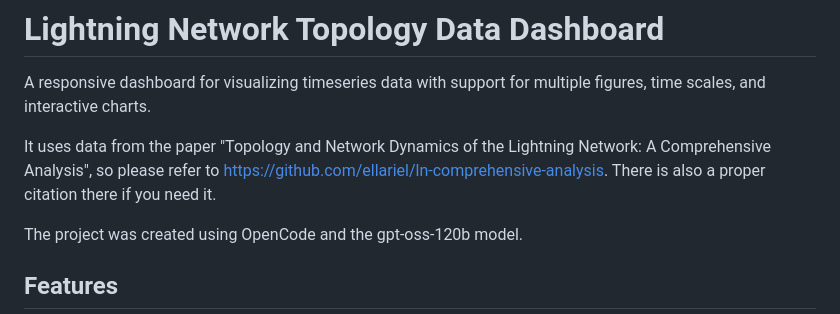
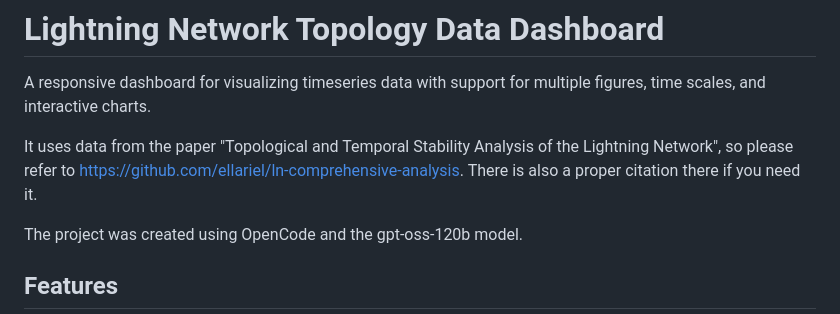
Before and after one commit to Ellariel/ln-data-dashboard, a Markdown page: README.md, the part around the change. Drawn GitHub-style.

Commit message:
Dev to Main (#4)
* modified:   src/index.js
* modified:   README.md

```diff
--- a/README.md
+++ b/README.md
@@ -2,7 +2,7 @@
 
 A responsive dashboard for visualizing timeseries data with support for multiple figures, time scales, and interactive charts.
 
-It uses data from the paper "Topology and Network Dynamics of the Lightning Network: A Comprehensive Analysis", so please refer to https://github.com/ellariel/ln-comprehensive-analysis. There is also a proper citation there if you need it.
+It uses data from the paper "Topological and Temporal Stability Analysis of the Lightning Network", so please refer to https://github.com/ellariel/ln-comprehensive-analysis. There is also a proper citation there if you need it.
 
 The project was created using OpenCode and the gpt-oss-120b model.
 
```
